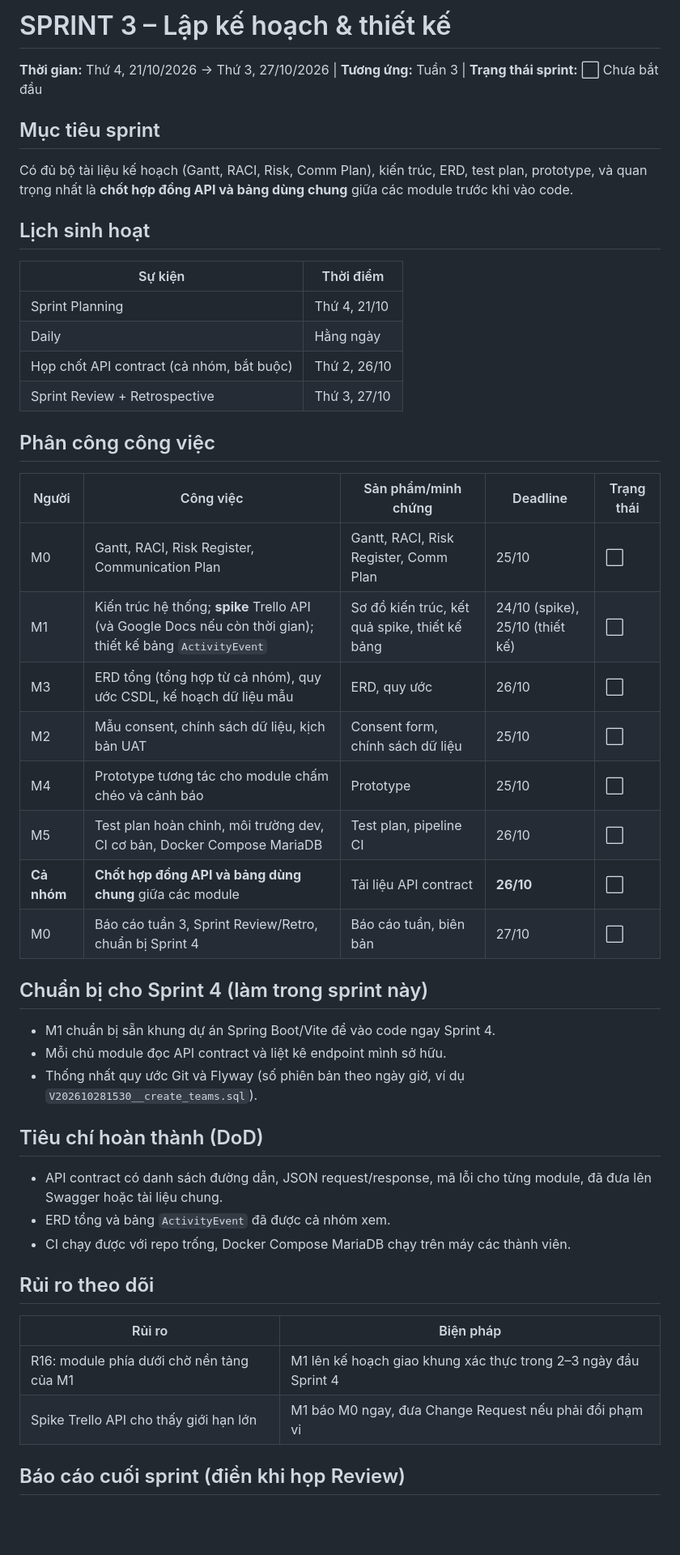
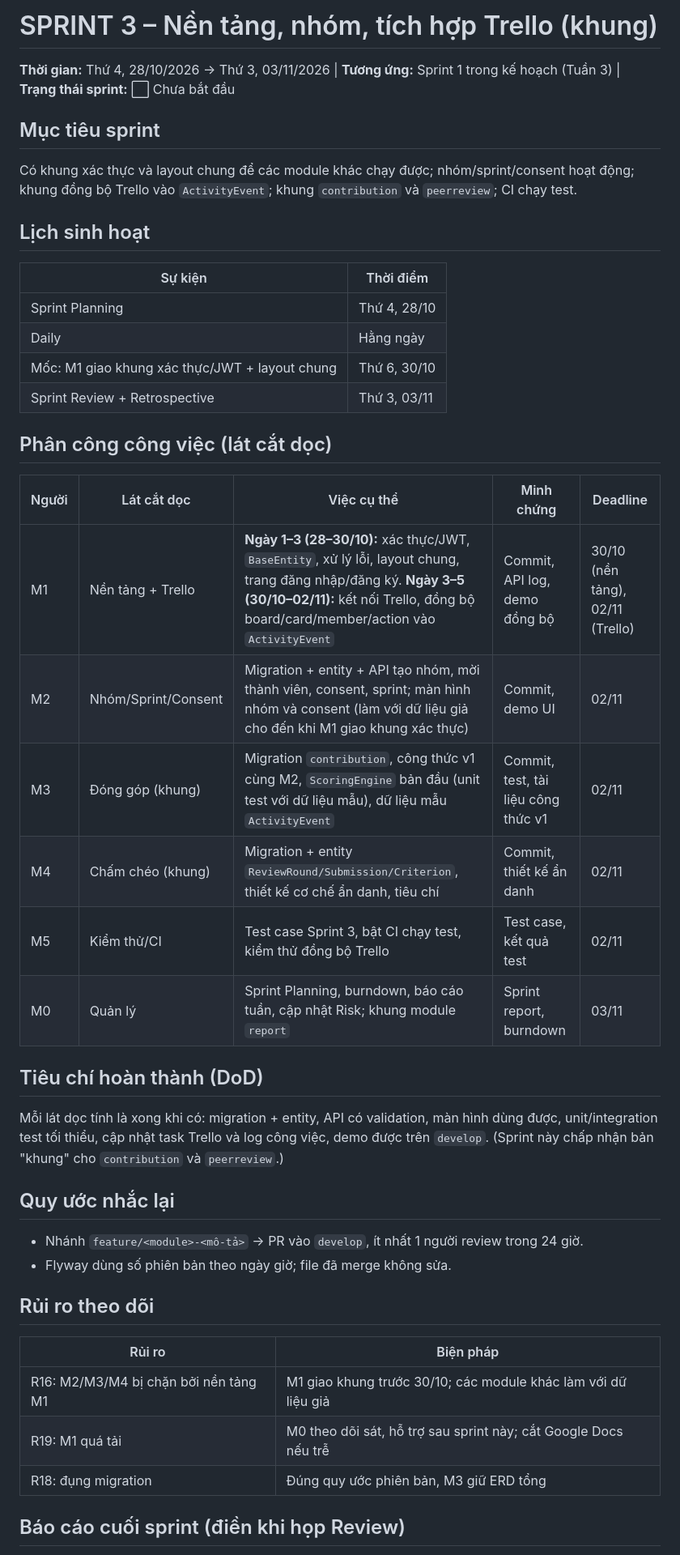
Before and after one commit to rtmiue20/fairshare, a Markdown page: docs/sprint3.md, the part around one of its changes. Shown at 81% size. Rendered like a GitHub page; blank space fills up the shorter version.

Commit message:
Revise Sprint 3 planning and task assignments
Updated sprint planning document with new dates, goals, and task assignments for Sprint 3.

```diff
--- a/docs/sprint3.md
+++ b/docs/sprint3.md
@@ -1,45 +1,41 @@
-# SPRINT 3 – Lập kế hoạch & thiết kế
+# SPRINT 3 – Nền tảng, nhóm, tích hợp Trello (khung)
 
-**Thời gian:** Thứ 4, 21/10/2026 → Thứ 3, 27/10/2026 | **Tương ứng:** Tuần 3 | **Trạng thái sprint:** ⬜ Chưa bắt đầu
+**Thời gian:** Thứ 4, 28/10/2026 → Thứ 3, 03/11/2026 | **Tương ứng:** Sprint 1 trong kế hoạch (Tuần 3) | **Trạng thái sprint:** ⬜ Chưa bắt đầu
 
 ## Mục tiêu sprint
-Có đủ bộ tài liệu kế hoạch (Gantt, RACI, Risk, Comm Plan), kiến trúc, ERD, test plan, prototype, và quan trọng nhất là **chốt hợp đồng API và bảng dùng chung** giữa các module trước khi vào code.
+Có khung xác thực và layout chung để các module khác chạy được; nhóm/sprint/consent hoạt động; khung đồng bộ Trello vào `ActivityEvent`; khung `contribution` và `peerreview`; CI chạy test.
 
 ## Lịch sinh hoạt
 | Sự kiện | Thời điểm |
 |---|---|
-| Sprint Planning | Thứ 4, 21/10 |
+| Sprint Planning | Thứ 4, 28/10 |
 | Daily | Hằng ngày |
-| Họp chốt API contract (cả nhóm, bắt buộc) | Thứ 2, 26/10 |
-| Sprint Review + Retrospective | Thứ 3, 27/10 |
+| Mốc: M1 giao khung xác thực/JWT + layout chung | Thứ 6, 30/10 |
+| Sprint Review + Retrospective | Thứ 3, 03/11 |
 
-## Phân công công việc
-| Người | Công việc | Sản phẩm/minh chứng | Deadline | Trạng thái |
+## Phân công công việc (lát cắt dọc)
+| Người | Lát cắt dọc | Việc cụ thể | Minh chứng | Deadline |
 |---|---|---|---|---|
-| M0 | Gantt, RACI, Risk Register, Communication Plan | Gantt, RACI, Risk Register, Comm Plan | 25/10 | ⬜ |
-| M1 | Kiến trúc hệ thống; **spike** Trello API (và Google Docs nếu còn thời gian); thiết kế bảng `ActivityEvent` | Sơ đồ kiến trúc, kết quả spike, thiết kế bảng | 24/10 (spike), 25/10 (thiết kế) | ⬜ |
-| M3 | ERD tổng (tổng hợp từ cả nhóm), quy ước CSDL, kế hoạch dữ liệu mẫu | ERD, quy ước | 26/10 | ⬜ |
-| M2 | Mẫu consent, chính sách dữ liệu, kịch bản UAT | Consent form, chính sách dữ liệu | 25/10 | ⬜ |
-| M4 | Prototype tương tác cho module chấm chéo và cảnh báo | Prototype | 25/10 | ⬜ |
-| M5 | Test plan hoàn chỉnh, môi trường dev, CI cơ bản, Docker Compose MariaDB | Test plan, pipeline CI | 26/10 | ⬜ |
-| **Cả nhóm** | **Chốt hợp đồng API và bảng dùng chung** giữa các module | Tài liệu API contract | **26/10** | ⬜ |
-| M0 | Báo cáo tuần 3, Sprint Review/Retro, chuẩn bị Sprint 4 | Báo cáo tuần, biên bản | 27/10 | ⬜ |
-
-## Chuẩn bị cho Sprint 4 (làm trong sprint này)
-- M1 chuẩn bị sẵn khung dự án Spring Boot/Vite để vào code ngay Sprint 4.
-- Mỗi chủ module đọc API contract và liệt kê endpoint mình sở hữu.
-- Thống nhất quy ước Git và Flyway (số phiên bản theo ngày giờ, ví dụ `V202610281530__create_teams.sql`).
+| M1 | Nền tảng + Trello | **Ngày 1–3 (28–30/10):** xác thực/JWT, `BaseEntity`, xử lý lỗi, layout chung, trang đăng nhập/đăng ký. **Ngày 3–5 (30/10–02/11):** kết nối Trello, đồng bộ board/card/member/action vào `ActivityEvent` | Commit, API log, demo đồng bộ | 30/10 (nền tảng), 02/11 (Trello) |
+| M2 | Nhóm/Sprint/Consent | Migration + entity + API tạo nhóm, mời thành viên, consent, sprint; màn hình nhóm và consent (làm với dữ liệu giả cho đến khi M1 giao khung xác thực) | Commit, demo UI | 02/11 |
+| M3 | Đóng góp (khung) | Migration `contribution`, công thức v1 cùng M2, `ScoringEngine` bản đầu (unit test với dữ liệu mẫu), dữ liệu mẫu `ActivityEvent` | Commit, test, tài liệu công thức v1 | 02/11 |
+| M4 | Chấm chéo (khung) | Migration + entity `ReviewRound/Submission/Criterion`, thiết kế cơ chế ẩn danh, tiêu chí | Commit, thiết kế ẩn danh | 02/11 |
+| M5 | Kiểm thử/CI | Test case Sprint 3, bật CI chạy test, kiểm thử đồng bộ Trello | Test case, kết quả test | 02/11 |
+| M0 | Quản lý | Sprint Planning, burndown, báo cáo tuần, cập nhật Risk; khung module `report` | Sprint report, burndown | 03/11 |
 
 ## Tiêu chí hoàn thành (DoD)
-- API contract có danh sách đường dẫn, JSON request/response, mã lỗi cho từng module, đã đưa lên Swagger hoặc tài liệu chung.
-- ERD tổng và bảng `ActivityEvent` đã được cả nhóm xem.
-- CI chạy được với repo trống, Docker Compose MariaDB chạy trên máy các thành viên.
+Mỗi lát dọc tính là xong khi có: migration + entity, API có validation, màn hình dùng được, unit/integration test tối thiểu, cập nhật task Trello và log công việc, demo được trên `develop`. (Sprint này chấp nhận bản "khung" cho `contribution` và `peerreview`.)
+
+## Quy ước nhắc lại
+- Nhánh `feature/<module>-<mô-tả>` → PR vào `develop`, ít nhất 1 người review trong 24 giờ.
+- Flyway dùng số phiên bản theo ngày giờ; file đã merge không sửa.
 
 ## Rủi ro theo dõi
 | Rủi ro | Biện pháp |
 |---|---|
-| R16: module phía dưới chờ nền tảng của M1 | M1 lên kế hoạch giao khung xác thực trong 2–3 ngày đầu Sprint 4 |
-| Spike Trello API cho thấy giới hạn lớn | M1 báo M0 ngay, đưa Change Request nếu phải đổi phạm vi |
+| R16: M2/M3/M4 bị chặn bởi nền tảng M1 | M1 giao khung trước 30/10; các module khác làm với dữ liệu giả |
+| R19: M1 quá tải | M0 theo dõi sát, hỗ trợ sau sprint này; cắt Google Docs nếu trễ |
+| R18: đụng migration | Đúng quy ước phiên bản, M3 giữ ERD tổng |
 
 ## Báo cáo cuối sprint (điền khi họp Review)
 - Việc hoàn thành: [ ]
```
Also changed, not shown: other parts of docs/sprint3.md (+56 -30 lines).
